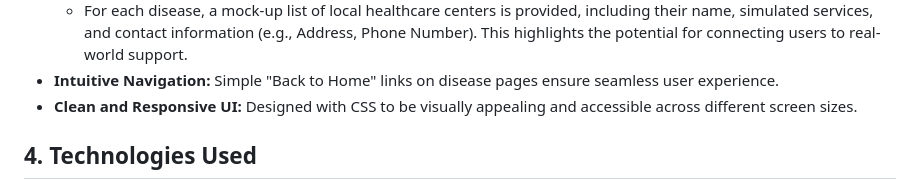
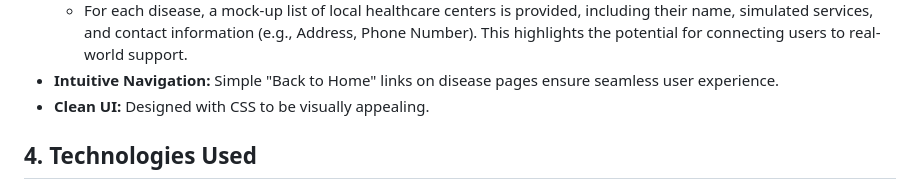
Before and after one commit to lanrelawal2002/MediGuide-Africa, a Markdown page: README.md, the part around the change. Rendered like a GitHub page.

Commit message:
review README

```diff
--- a/README.md
+++ b/README.md
@@ -46,7 +46,7 @@ This project demonstrates my foundational skills in front-end software engineeri
 * **Simulated Local Healthcare Resource Directory:**
     * For each disease, a mock-up list of local healthcare centers is provided, including their name, simulated services, and contact information (e.g., Address, Phone Number). This highlights the potential for connecting users to real-world support.
 * **Intuitive Navigation:** Simple "Back to Home" links on disease pages ensure seamless user experience.
-* **Clean and Responsive UI:** Designed with CSS to be visually appealing and accessible across different screen sizes.
+* **Clean UI:** Designed with CSS to be visually appealing.
 
 ## 4. Technologies Used
 
```
